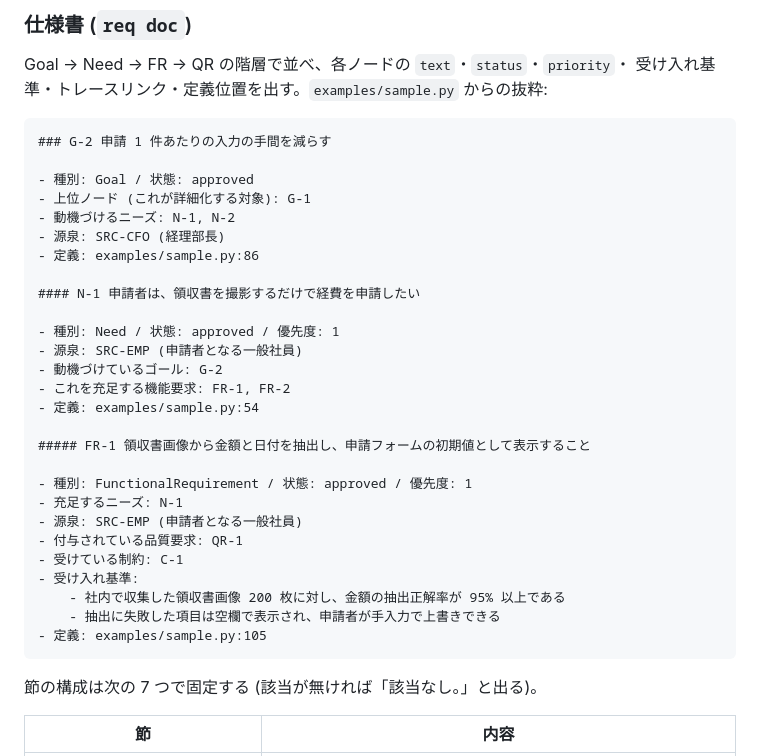
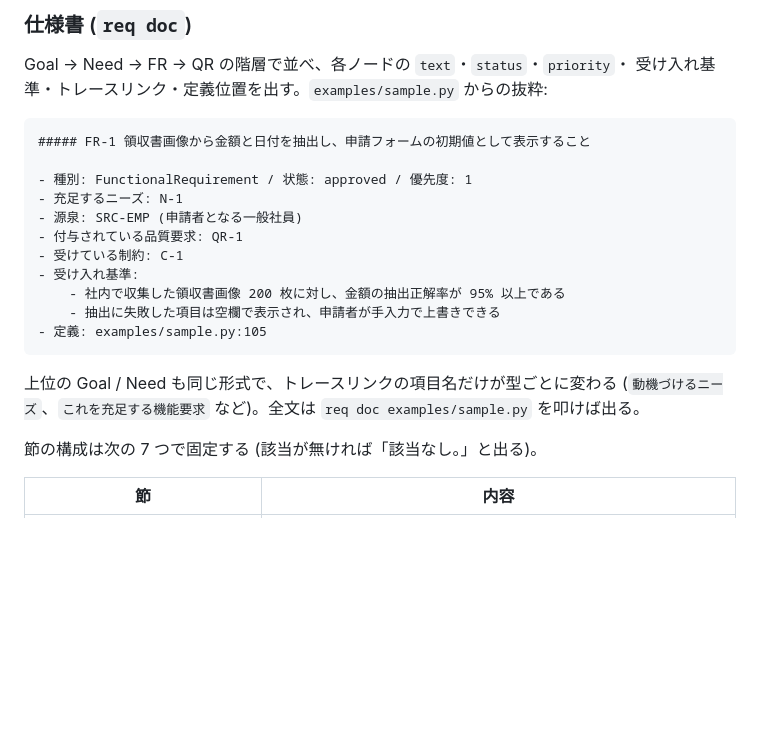
Before and after one commit to tosi29/requirement-model, a Markdown page: README.md, the part around one of its changes. Rendered like a GitHub page; blank space fills up the shorter version.

````diff
--- a/README.md
+++ b/README.md
@@ -276,22 +276,6 @@ Goal → Need → FR → QR の階層で並べ、各ノードの `text`・`statu
 受け入れ基準・トレースリンク・定義位置を出す。`examples/sample.py` からの抜粋:
 
 ```markdown
-### G-2 申請 1 件あたりの入力の手間を減らす
-
-- 種別: Goal / 状態: approved
-- 上位ノード (これが詳細化する対象): G-1
-- 動機づけるニーズ: N-1, N-2
-- 源泉: SRC-CFO (経理部長)
-- 定義: examples/sample.py:86
-
-#### N-1 申請者は、領収書を撮影するだけで経費を申請したい
-
-- 種別: Need / 状態: approved / 優先度: 1
-- 源泉: SRC-EMP (申請者となる一般社員)
-- 動機づけているゴール: G-2
-- これを充足する機能要求: FR-1, FR-2
-- 定義: examples/sample.py:54
-
 ##### FR-1 領収書画像から金額と日付を抽出し、申請フォームの初期値として表示すること
 
 - 種別: FunctionalRequirement / 状態: approved / 優先度: 1
@@ -304,6 +288,10 @@ Goal → Need → FR → QR の階層で並べ、各ノードの `text`・`statu
     - 抽出に失敗した項目は空欄で表示され、申請者が手入力で上書きできる
 - 定義: examples/sample.py:105
 ```
+
+上位の Goal / Need も同じ形式で、トレースリンクの項目名だけが型ごとに変わる
+(`動機づけるニーズ`、`これを充足する機能要求` など)。全文は
+`req doc examples/sample.py` を叩けば出る。
 
 節の構成は次の 7 つで固定する (該当が無ければ「該当なし。」と出る)。
 
````
Also changed, not shown: other parts of README.md (+8 -55 lines).
